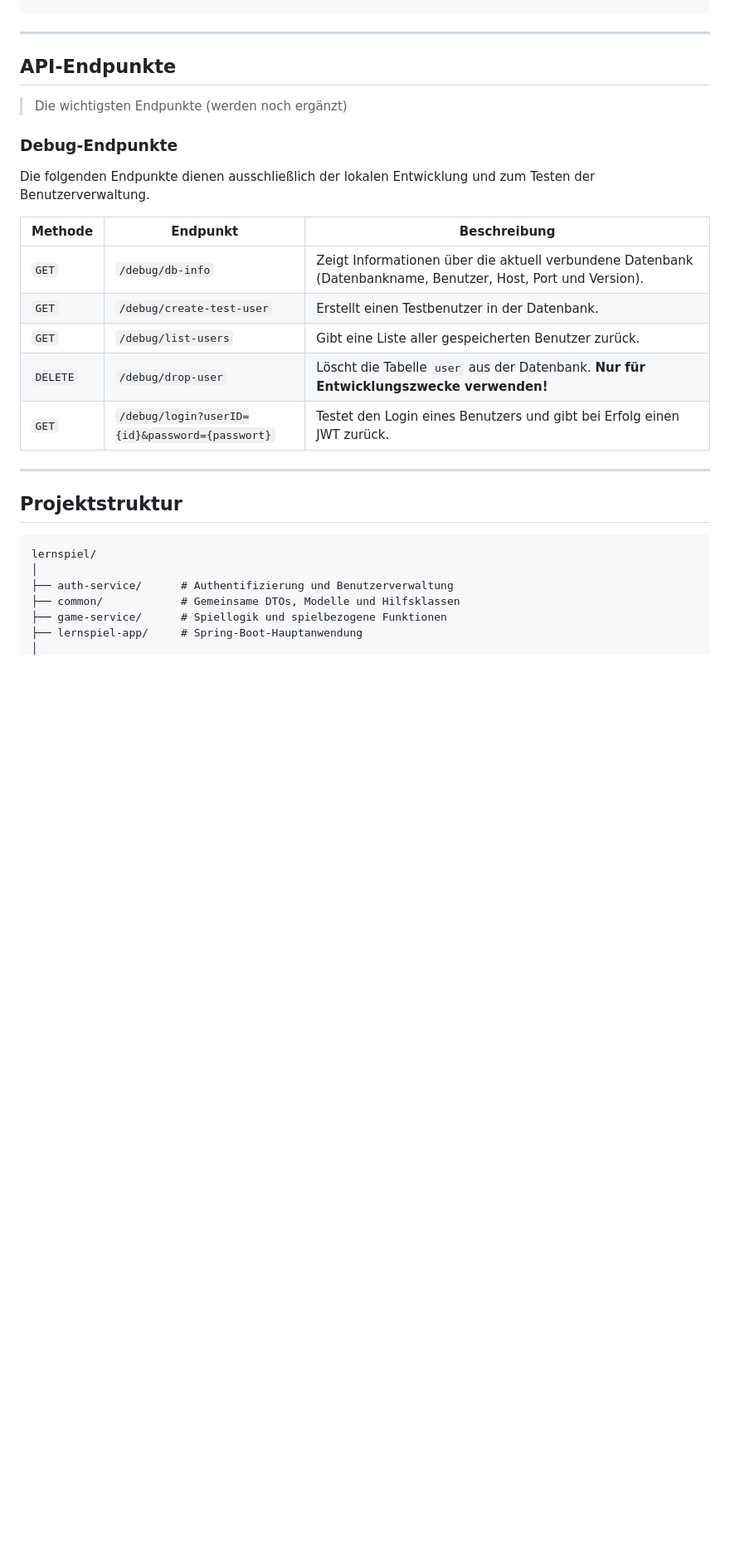
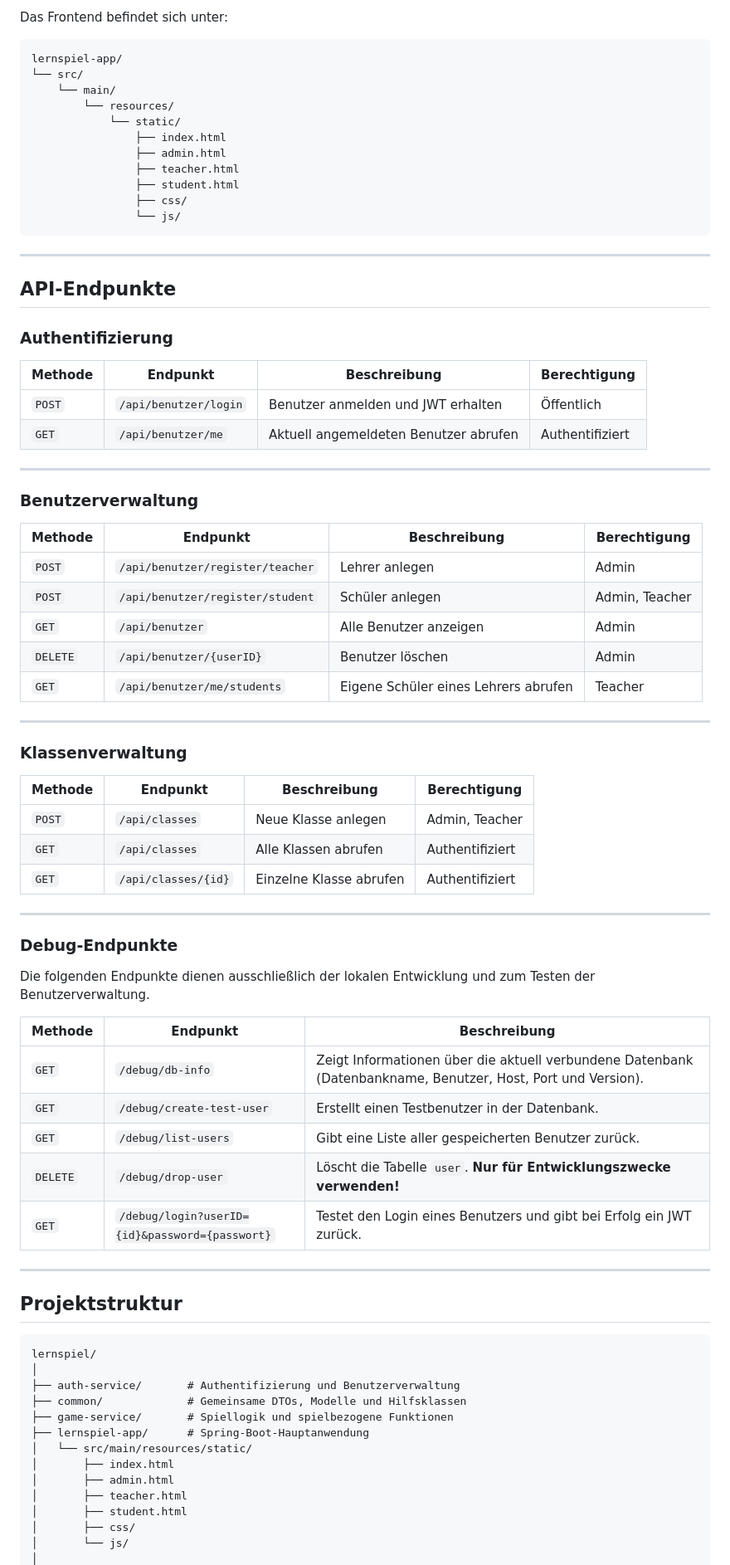
Before and after one commit to Leonard-B212/LernspielKB, a Markdown page: README.md, the part around one of its changes. Shown at 83% size. Drawn GitHub-style; blank space fills up the shorter version.

````diff
--- a/README.md
+++ b/README.md
@@ -91,22 +148,65 @@ http://localhost:8080
+Das Frontend befindet sich unter:
+
+```text
+lernspiel-app/
+└── src/
+    └── main/
+        └── resources/
+            └── static/
+                ├── index.html
+                ├── admin.html
+                ├── teacher.html
+                ├── student.html
+                ├── css/
+                └── js/
+```
 
 ---
 
 ## API-Endpunkte
 
-> Die wichtigsten Endpunkte (werden noch ergänzt)
+### Authentifizierung
+
+| Methode | Endpunkt | Beschreibung | Berechtigung |
+|----------|----------|--------------|--------------|
+| `POST` | `/api/benutzer/login` | Benutzer anmelden und JWT erhalten | Öffentlich |
+| `GET` | `/api/benutzer/me` | Aktuell angemeldeten Benutzer abrufen | Authentifiziert |
+
+---
+
+### Benutzerverwaltung
+
+| Methode | Endpunkt | Beschreibung | Berechtigung |
+|----------|----------|--------------|--------------|
+| `POST` | `/api/benutzer/register/teacher` | Lehrer anlegen | Admin |
+| `POST` | `/api/benutzer/register/student` | Schüler anlegen | Admin, Teacher |
+| `GET` | `/api/benutzer` | Alle Benutzer anzeigen | Admin |
+| `DELETE` | `/api/benutzer/{userID}` | Benutzer löschen | Admin |
+| `GET` | `/api/benutzer/me/students` | Eigene Schüler eines Lehrers abrufen | Teacher |
+
+---
+
+### Klassenverwaltung
+
+| Methode | Endpunkt | Beschreibung | Berechtigung |
+|----------|----------|--------------|--------------|
+| `POST` | `/api/classes` | Neue Klasse anlegen | Admin, Teacher |
+| `GET` | `/api/classes` | Alle Klassen abrufen | Authentifiziert |
+| `GET` | `/api/classes/{id}` | Einzelne Klasse abrufen | Authentifiziert |
+
+---
 
 ### Debug-Endpunkte
 
 Die folgenden Endpunkte dienen ausschließlich der lokalen Entwicklung und zum Testen der Benutzerverwaltung.
 
-| Methode  | Endpunkt                                       | Beschreibung                                                                                                 |
-| -------- | ---------------------------------------------- | ------------------------------------------------------------------------------------------------------------ |
-| `GET`    | `/debug/db-info`                               | Zeigt Informationen über die aktuell verbundene Datenbank (Datenbankname, Benutzer, Host, Port und Version). |
-| `GET`    | `/debug/create-test-user`                      | Erstellt einen Testbenutzer in der Datenbank.                                                                |
-| `GET`    | `/debug/list-users`                            | Gibt eine Liste aller gespeicherten Benutzer zurück.                                                         |
-| `DELETE` | `/debug/drop-user`                             | Löscht die Tabelle `user` aus der Datenbank. **Nur für Entwicklungszwecke verwenden!**                       |
-| `GET`    | `/debug/login?userID={id}&password={passwort}` | Testet den Login eines Benutzers und gibt bei Erfolg einen JWT zurück.                                       |
-
+| Methode | Endpunkt | Beschreibung |
+|----------|----------|--------------|
+| `GET` | `/debug/db-info` | Zeigt Informationen über die aktuell verbundene Datenbank (Datenbankname, Benutzer, Host, Port und Version). |
+| `GET` | `/debug/create-test-user` | Erstellt einen Testbenutzer in der Datenbank. |
+| `GET` | `/debug/list-users` | Gibt eine Liste aller gespeicherten Benutzer zurück. |
+| `DELETE` | `/debug/drop-user` | Löscht die Tabelle `user`. **Nur für Entwicklungszwecke verwenden!** |
+| `GET` | `/debug/login?userID={id}&password={passwort}` | Testet den Login eines Benutzers und gibt bei Erfolg ein JWT zurück. |
 
 ---
 
@@ -115,8 +215,15 @@ Die folgenden Endpunkte dienen ausschließlich der lokalen Entwicklung und zum T
 ```text
 lernspiel/
 │
-├── auth-service/      # Authentifizierung und Benutzerverwaltung
-├── common/            # Gemeinsame DTOs, Modelle und Hilfsklassen
-├── game-service/      # Spiellogik und spielbezogene Funktionen
-├── lernspiel-app/     # Spring-Boot-Hauptanwendung
+├── auth-service/       # Authentifizierung und Benutzerverwaltung
+├── common/             # Gemeinsame DTOs, Modelle und Hilfsklassen
+├── game-service/       # Spiellogik und spielbezogene Funktionen
+├── lernspiel-app/      # Spring-Boot-Hauptanwendung
+│   └── src/main/resources/static/
+│       ├── index.html
+│       ├── admin.html
+│       ├── teacher.html
+│       ├── student.html
+│       ├── css/
+│       └── js/
 │
````
Also changed, not shown: other parts of README.md (+61 -4 lines).
